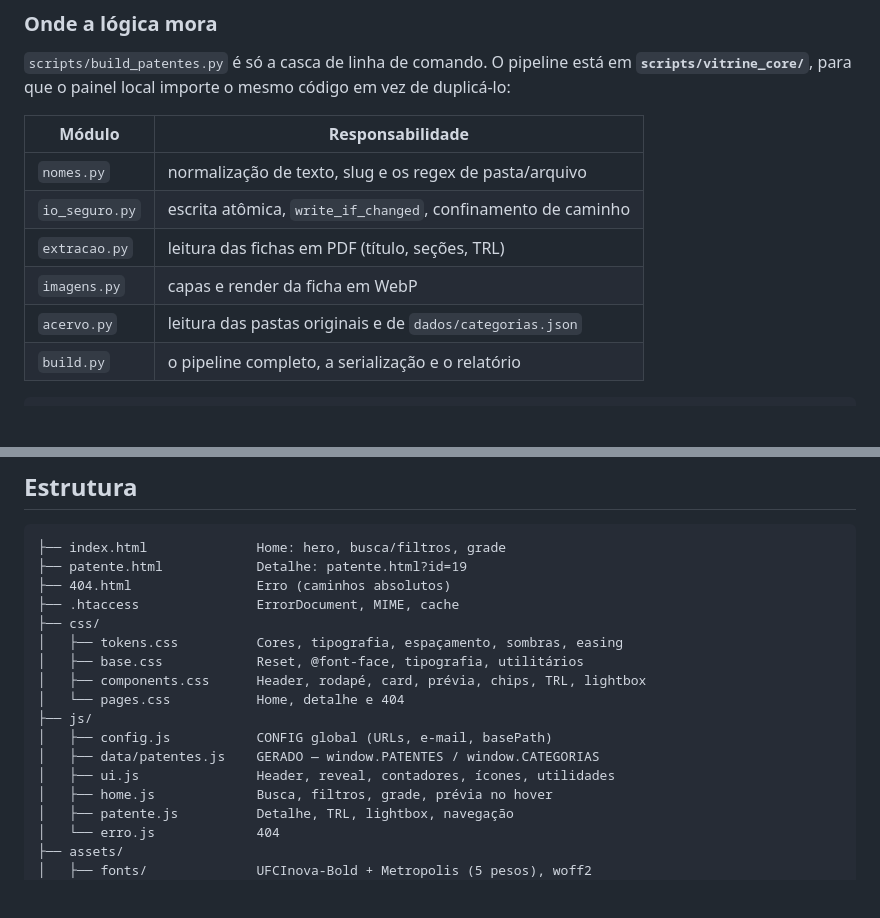
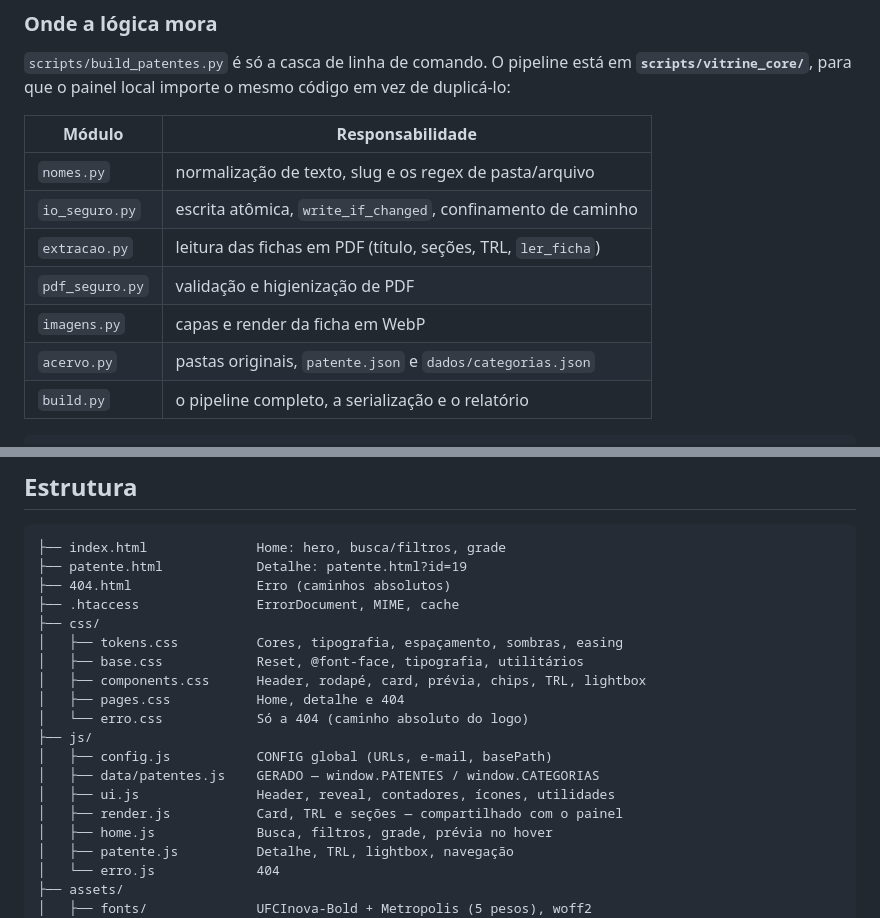
Before and after one commit to LemosSilveira/VitrineTecnologica_UFC, a Markdown page: README.md, 2 parts joined by grey strips. Drawn GitHub-style; blank space fills up the shorter version.

````diff
--- a/README.md
+++ b/README.md
@@ -81,9 +129,10 @@ código em vez de duplicá-lo:
 |---|---|
 | `nomes.py` | normalização de texto, slug e os regex de pasta/arquivo |
 | `io_seguro.py` | escrita atômica, `write_if_changed`, confinamento de caminho |
-| `extracao.py` | leitura das fichas em PDF (título, seções, TRL) |
+| `extracao.py` | leitura das fichas em PDF (título, seções, TRL, `ler_ficha`) |
+| `pdf_seguro.py` | validação e higienização de PDF |
 | `imagens.py` | capas e render da ficha em WebP |
-| `acervo.py` | leitura das pastas originais e de `dados/categorias.json` |
+| `acervo.py` | pastas originais, `patente.json` e `dados/categorias.json` |
 | `build.py` | o pipeline completo, a serialização e o relatório |
 
 ```python
@@ -197,11 +253,13 @@ Sai com código ≠ 0 em qualquer divergência byte a byte.
 │   ├── tokens.css          Cores, tipografia, espaçamento, sombras, easing
 │   ├── base.css            Reset, @font-face, tipografia, utilitários
 │   ├── components.css      Header, rodapé, card, prévia, chips, TRL, lightbox
-│   └── pages.css           Home, detalhe e 404
+│   ├── pages.css           Home, detalhe e 404
+│   └── erro.css            Só a 404 (caminho absoluto do logo)
 ├── js/
 │   ├── config.js           CONFIG global (URLs, e-mail, basePath)
 │   ├── data/patentes.js    GERADO — window.PATENTES / window.CATEGORIAS
 │   ├── ui.js               Header, reveal, contadores, ícones, utilidades
+│   ├── render.js           Card, TRL e seções — compartilhado com o painel
 │   ├── home.js             Busca, filtros, grade, prévia no hover
 │   ├── patente.js          Detalhe, TRL, lightbox, navegação
 │   └── erro.js             404
````
Also changed, not shown: other parts of README.md (+57 -2 lines), 1 other file.
